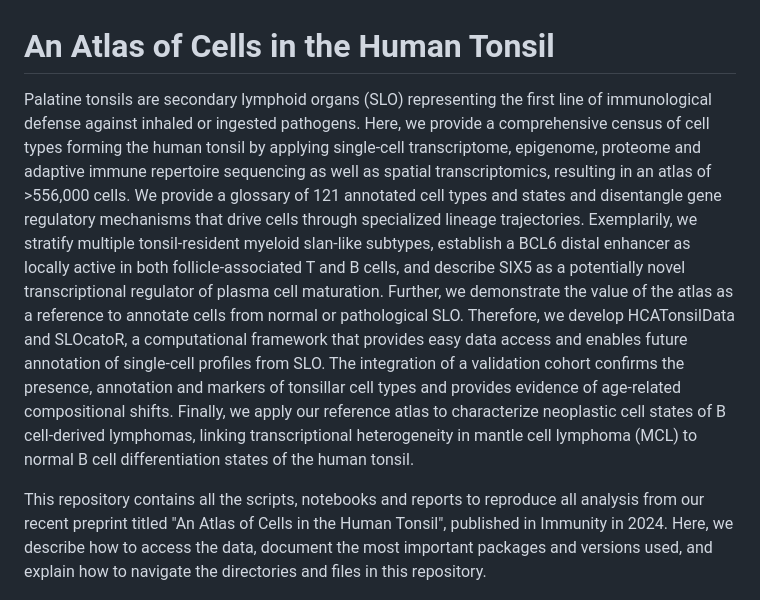
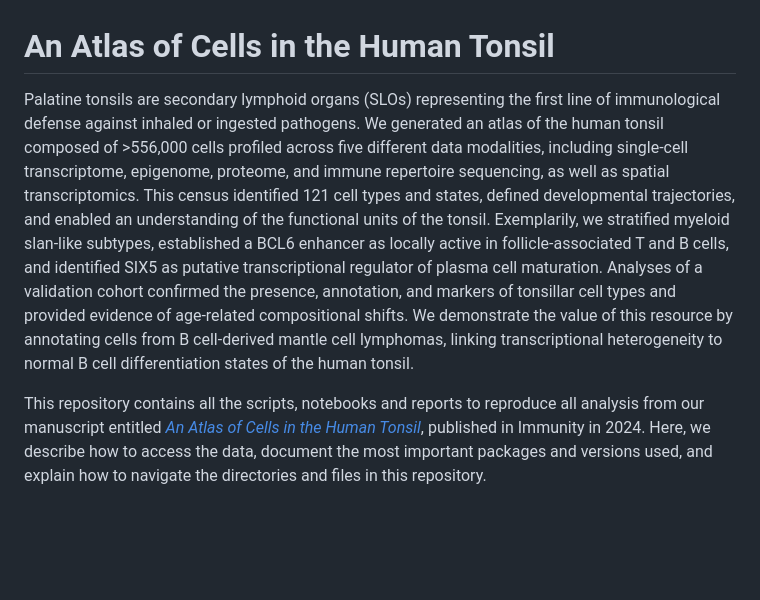
Before and after one commit to Single-Cell-Genomics-Group-CNAG-CRG/TonsilAtlas, a Markdown page: README.md, the part around one of its changes. Drawn GitHub-style; blank space fills up the shorter version.

```diff
--- a/README.md
+++ b/README.md
@@ -1,22 +1,20 @@
 # An Atlas of Cells in the Human Tonsil
 
-Palatine tonsils are secondary lymphoid organs (SLO) representing the first line of immunological defense
-against inhaled or ingested pathogens. Here, we provide a comprehensive census of cell types forming the
-human tonsil by applying single-cell transcriptome, epigenome, proteome and adaptive immune repertoire
-sequencing as well as spatial transcriptomics, resulting in an atlas of >556,000 cells. We provide a glossary
-of 121 annotated cell types and states and disentangle gene regulatory mechanisms that drive cells through
-specialized lineage trajectories. Exemplarily, we stratify multiple tonsil-resident myeloid slan-like subtypes,
-establish a BCL6 distal enhancer as locally active in both follicle-associated T and B cells, and describe
-SIX5 as a potentially novel transcriptional regulator of plasma cell maturation. Further, we demonstrate the
-value of the atlas as a reference to annotate cells from normal or pathological SLO. Therefore, we develop
-HCATonsilData and SLOcatoR, a computational framework that provides easy data access and enables
-future annotation of single-cell profiles from SLO. The integration of a validation cohort confirms the
-presence, annotation and markers of tonsillar cell types and provides evidence of age-related compositional
-shifts. Finally, we apply our reference atlas to characterize neoplastic cell states of B cell-derived
-lymphomas, linking transcriptional heterogeneity in mantle cell lymphoma (MCL) to normal B cell
-differentiation states of the human tonsil.
+Palatine tonsils are secondary lymphoid organs (SLOs) representing the first line of immunological defense
+against inhaled or ingested pathogens. We generated an atlas of the human tonsil composed of >556,000 cells
+profiled across five different data modalities, including single-cell transcriptome, epigenome, proteome, and
+immune repertoire sequencing, as well as spatial transcriptomics. This census identified 121 cell types and states,
+defined developmental trajectories, and enabled an understanding of the functional units of the tonsil. Exemplarily,
+we stratified myeloid slan-like subtypes, established a BCL6 enhancer as locally active in follicle-associated T
+and B cells, and identified SIX5 as putative transcriptional regulator of plasma cell maturation. Analyses of a
+validation cohort confirmed the presence, annotation, and markers of tonsillar cell types and provided evidence
+of age-related compositional shifts. We demonstrate the value of this resource by annotating cells from B cell-derived
+mantle cell lymphomas, linking transcriptional heterogeneity to normal B cell differentiation states of the human tonsil.
 
-This repository contains all the scripts, notebooks and reports to reproduce all analysis from our recent preprint titled "An Atlas of Cells in the Human Tonsil", published in Immunity in 2024. Here, we describe how to access the data, document the most important packages and versions used, and explain how to navigate the directories and files in this repository.
+This repository contains all the scripts, notebooks and reports to reproduce all analysis from our manuscript
+entitled [_An Atlas of Cells in the Human Tonsil_](https://www.cell.com/immunity/fulltext/S1074-7613(24)00031-1), published in Immunity in 2024.
+Here, we describe how to access the data, document the most important packages and versions used, and explain how
+to navigate the directories and files in this repository.
 
 ![](data/TonsilAtlasPic.png)
 
```
Also changed, not shown: other parts of README.md (+34 -5 lines).
